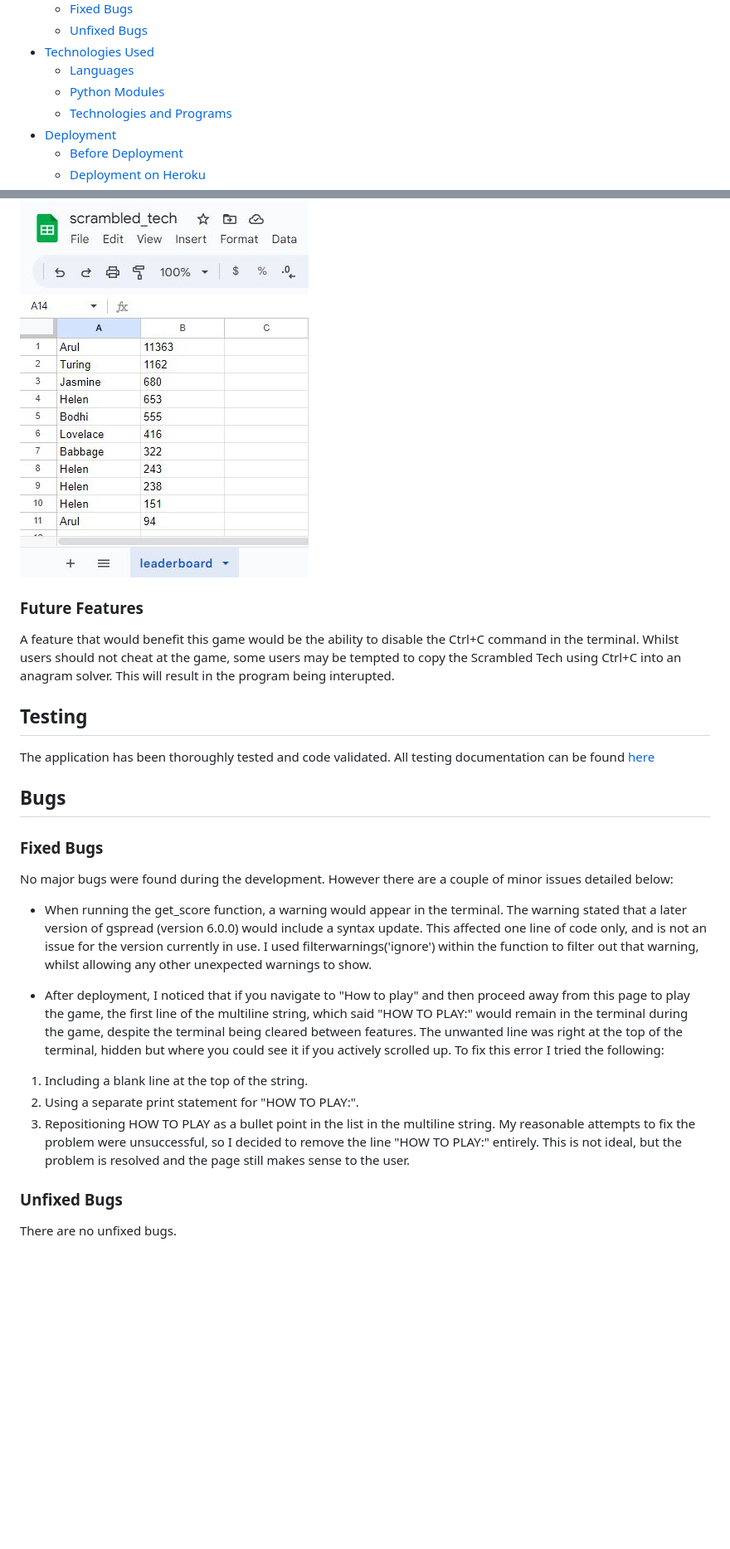
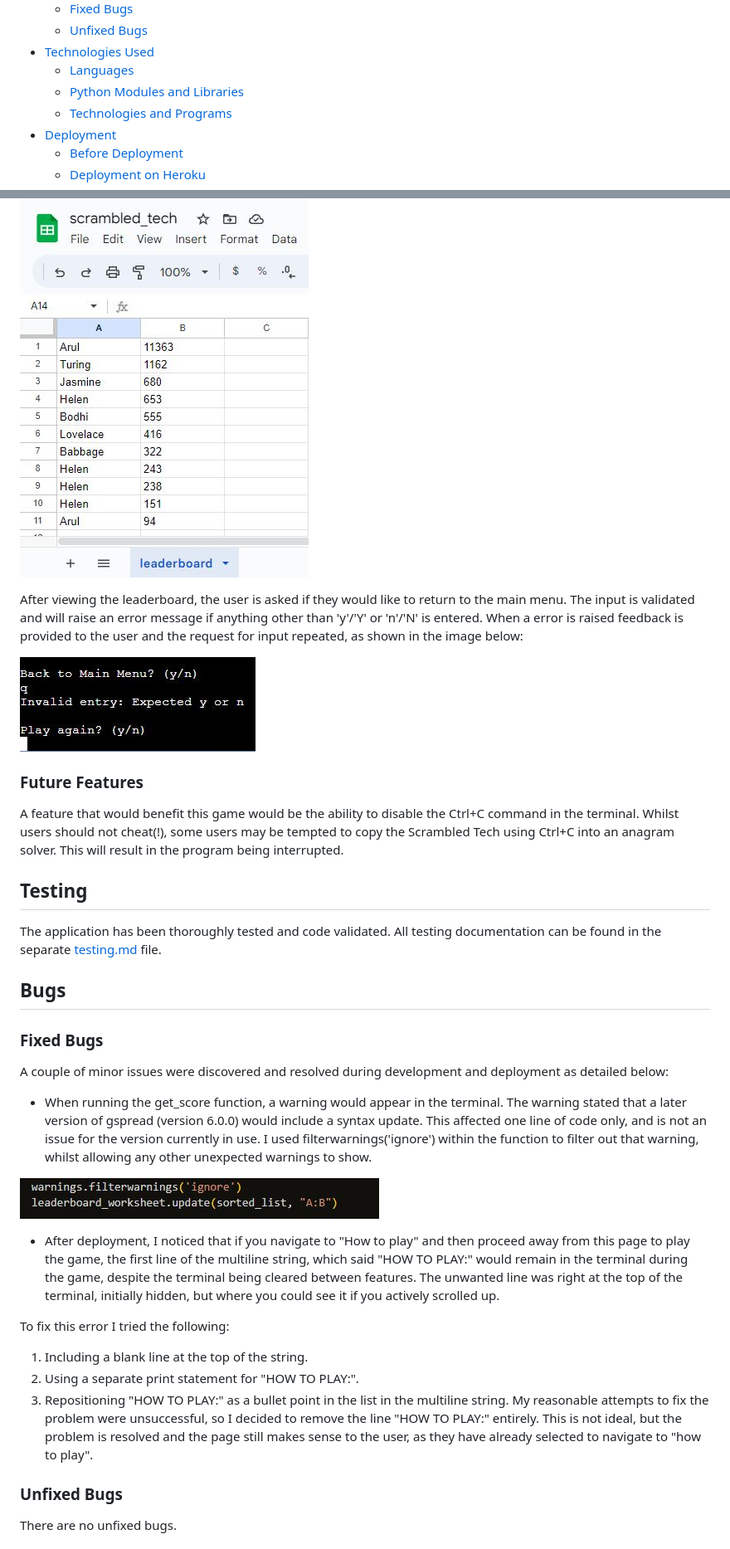
Before and after one commit to helenmurugan/scrambled-tech, a Markdown page: README.md, 2 parts joined by grey strips. Shown: that part at 83% size. GitHub-like rendering; pictures changed too: documentation/back-to-menu-error.jpg (added), documentation/warning.jpg (added); blank space fills up the shorter version.

```diff
--- a/README.md
+++ b/README.md
@@ -33,7 +33,7 @@ Scrambled Tech is an anagram solver game aimed at tech enthusiasts! In this comm
     * [Unfixed Bugs](#unfixed-bugs)
 * [Technologies Used](#technologies-used)
     * [Languages](#languages)
-    * [Python Modules](#python-modules)
+    * [Python Modules and Libraries](#python-modules-and-libraries)
     * [Technologies and Programs](#technologies-and-programs)
 * [Deployment](#Deployment)
     * [Before Deployment](#before-deployment)
@@ -176,24 +181,31 @@ Google Sheets is used as the API to store the data for the leaderboard feature.
 
 ![Image of Worksheet](/documentation/worksheet.jpg)
 
+After viewing the leaderboard, the user is asked if they would like to return to the main menu. The input is validated and will raise an error message if anything other than 'y'/'Y' or 'n'/'N' is entered. When a error is raised feedback is provided to the user and the request for input repeated, as shown in the image below:
+
+![Image of back to menu error](/documentation/back-to-menu-error.jpg)
+
 ### Future Features
-A feature that would benefit this game would be the ability to disable the Ctrl+C command in the terminal. Whilst users should not cheat at the game, some users may be tempted to copy the Scrambled Tech using Ctrl+C into an anagram solver. This will result in the program being interupted.
+A feature that would benefit this game would be the ability to disable the Ctrl+C command in the terminal. Whilst users should not cheat(!), some users may be tempted to copy the Scrambled Tech using Ctrl+C into an anagram solver. This will result in the program being interrupted.
 
 ## Testing
-The application has been thoroughly tested and code validated. All testing documentation can be found [here](testing.md)
+The application has been thoroughly tested and code validated. All testing documentation can be found in the separate [testing.md](testing.md) file.
 
 ## Bugs
 ### Fixed Bugs
-No major bugs were found during the development. However there are a couple of minor issues detailed below:
+A couple of minor issues were discovered and resolved during development and deployment as detailed below:
 
 * When running the get_score function, a warning would appear in the terminal. The warning stated that a later version of gspread (version 6.0.0) would include a syntax update. This affected one line of code only, and is not an issue for the version currently in use. I used filterwarnings('ignore') within the function to filter out that warning, whilst allowing any other unexpected warnings to show.
 
-* After deployment, I noticed that if you navigate to "How to play" and then proceed away from this page to play the game, the first line of the multiline string, which said "HOW TO PLAY:" would remain in the terminal during the game, despite the terminal being cleared between features. The unwanted line was right at the top of the terminal, hidden but where you could see it if you actively scrolled up.
+![Image of Warning](/documentation/warning.jpg)
+
+* After deployment, I noticed that if you navigate to "How to play" and then proceed away from this page to play the game, the first line of the multiline string, which said "HOW TO PLAY:" would remain in the terminal during the game, despite the terminal being cleared between features. The unwanted line was right at the top of the terminal, initially hidden, but where you could see it if you actively scrolled up.
+
 To fix this error I tried the following:
 1. Including a blank line at the top of the string.
 1. Using a separate print statement for "HOW TO PLAY:".
-1. Repositioning HOW TO PLAY as a bullet point in the list in the multiline string.
-My reasonable attempts to fix the problem were unsuccessful, so I decided to remove the line "HOW TO PLAY:" entirely. This is not ideal, but the problem is resolved and the page still makes sense to the user.
+1. Repositioning "HOW TO PLAY:" as a bullet point in the list in the multiline string.
+My reasonable attempts to fix the problem were unsuccessful, so I decided to remove the line "HOW TO PLAY:" entirely. This is not ideal, but the problem is resolved and the page still makes sense to the user, as they have already selected to navigate to "how to play".
 
 ### Unfixed Bugs
 There are no unfixed bugs.
```
Also changed, not shown: other parts of README.md (+31 -26 lines), testing.md (+2 -2 lines), documentation/how-to-play.jpg, documentation/play-again-error.jpg (added), 1 other file.
